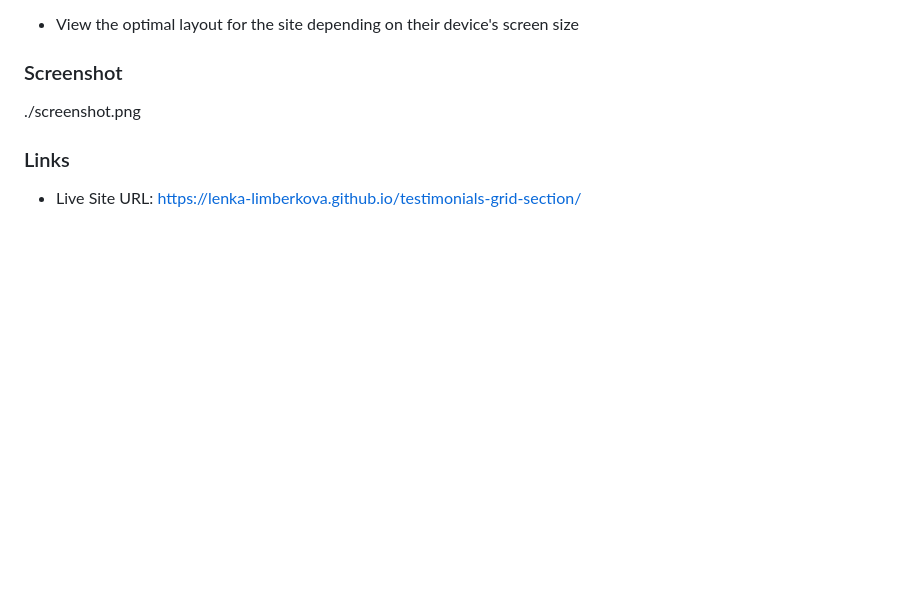
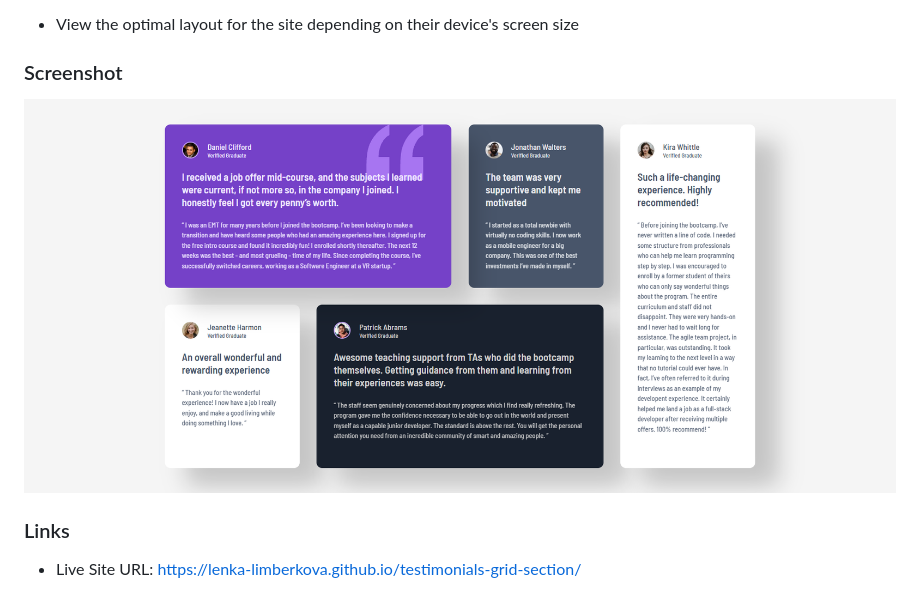
Before and after one commit to lenka-limberkova/testimonials-grid-section, a Markdown page: README.md, the part around the change. Rendered like a GitHub page; blank space fills up the shorter version.

Commit message:
pridani screenshotu do readme

```diff
--- a/README.md
+++ b/README.md
@@ -25,7 +25,7 @@ Users should be able to:
 
 ### Screenshot
 
-./screenshot.png
+![](./screenshot.png)
 
 
 ### Links
```
